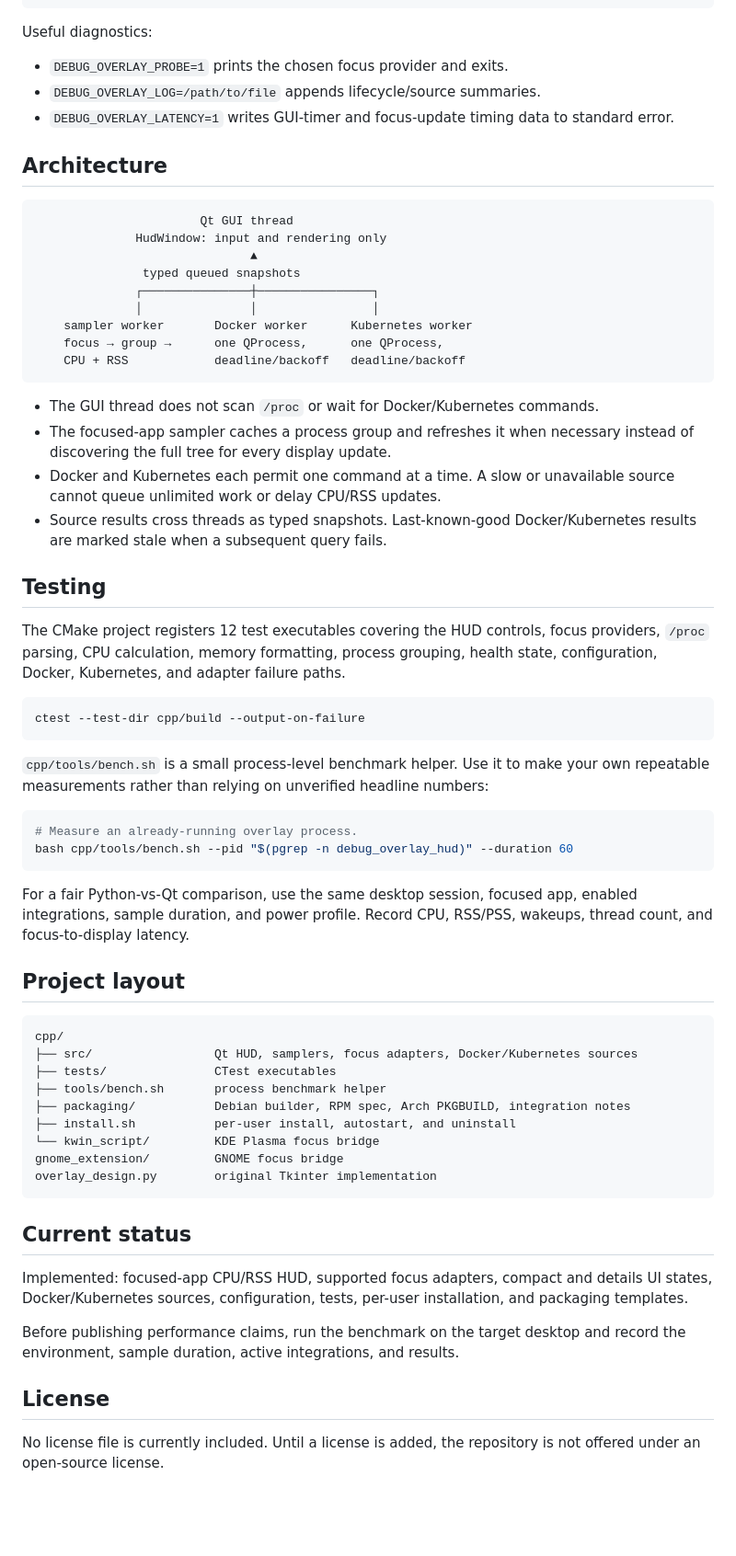
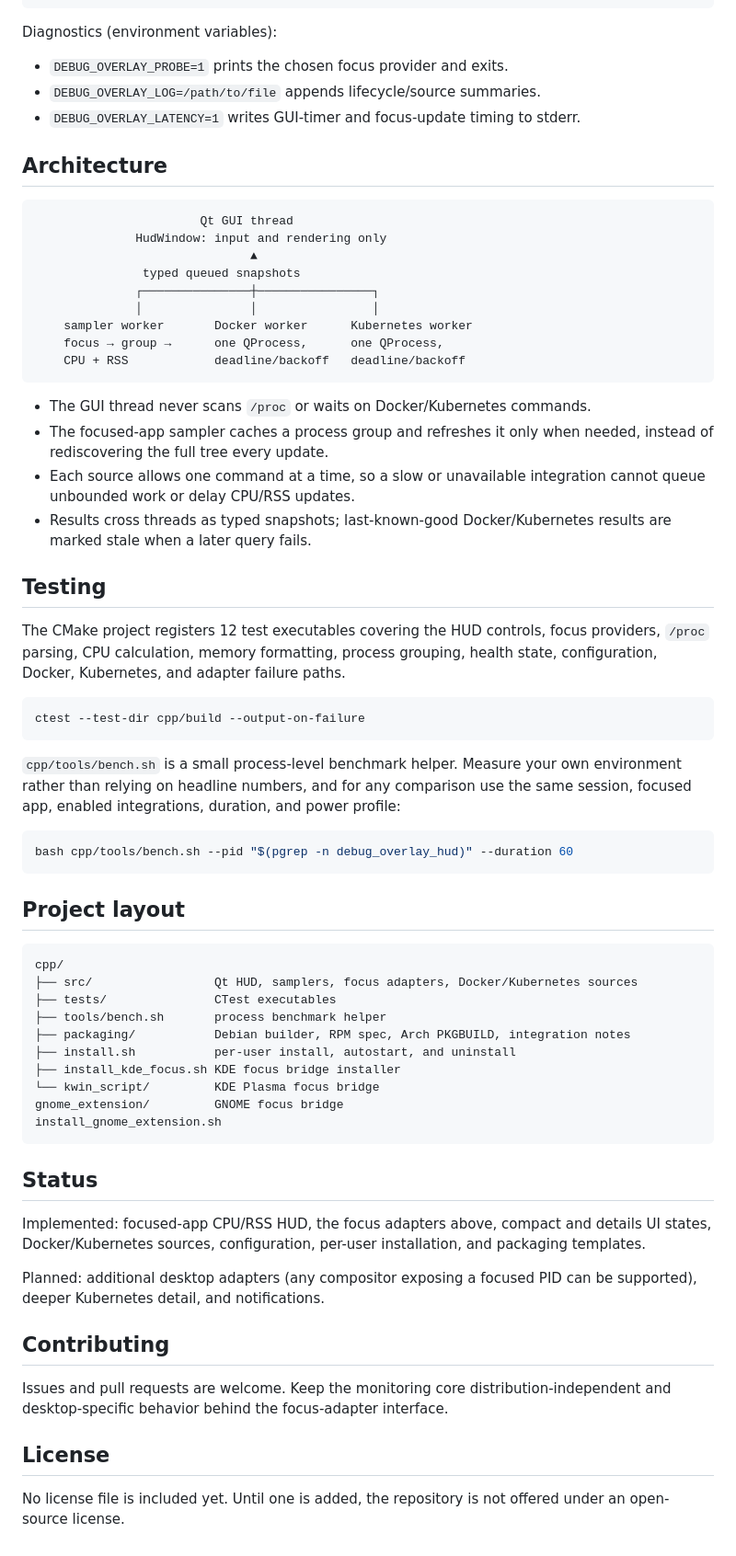
Before and after one commit to codeafridi/Debug-Overlay-App, a Markdown page: README.md, the part around one of its changes. Shown at 92% size. GitHub-like rendering; blank space fills up the shorter version.

````diff
--- a/README.md
+++ b/README.md
@@ -231,12 +204,11 @@ absent_ms        = 300000
 timeout_ms       = 5000
 ```
 
-Useful diagnostics:
+Diagnostics (environment variables):
 
 - `DEBUG_OVERLAY_PROBE=1` prints the chosen focus provider and exits.
 - `DEBUG_OVERLAY_LOG=/path/to/file` appends lifecycle/source summaries.
-- `DEBUG_OVERLAY_LATENCY=1` writes GUI-timer and focus-update timing data to
-  standard error.
+- `DEBUG_OVERLAY_LATENCY=1` writes GUI-timer and focus-update timing to stderr.
 
 ## Architecture
 
@@ -252,37 +224,31 @@ Useful diagnostics:
     CPU + RSS            deadline/backoff   deadline/backoff
 ```
 
-- The GUI thread does not scan `/proc` or wait for Docker/Kubernetes commands.
-- The focused-app sampler caches a process group and refreshes it when necessary
-  instead of discovering the full tree for every display update.
-- Docker and Kubernetes each permit one command at a time. A slow or unavailable
-  source cannot queue unlimited work or delay CPU/RSS updates.
-- Source results cross threads as typed snapshots. Last-known-good Docker/Kubernetes
-  results are marked stale when a subsequent query fails.
+- The GUI thread never scans `/proc` or waits on Docker/Kubernetes commands.
+- The focused-app sampler caches a process group and refreshes it only when
+  needed, instead of rediscovering the full tree every update.
+- Each source allows one command at a time, so a slow or unavailable integration
+  cannot queue unbounded work or delay CPU/RSS updates.
+- Results cross threads as typed snapshots; last-known-good Docker/Kubernetes
+  results are marked stale when a later query fails.
 
 ## Testing
 
-The CMake project registers 12 test executables covering the HUD controls,
-focus providers, `/proc` parsing, CPU calculation, memory formatting, process
-grouping, health state, configuration, Docker, Kubernetes, and adapter failure
-paths.
+The CMake project registers 12 test executables covering the HUD controls, focus
+providers, `/proc` parsing, CPU calculation, memory formatting, process grouping,
+health state, configuration, Docker, Kubernetes, and adapter failure paths.
 
 ```bash
 ctest --test-dir cpp/build --output-on-failure
 ```
 
-`cpp/tools/bench.sh` is a small process-level benchmark helper. Use it to make
-your own repeatable measurements rather than relying on unverified headline
-numbers:
+`cpp/tools/bench.sh` is a small process-level benchmark helper. Measure your own
+environment rather than relying on headline numbers, and for any comparison use the
+same session, focused app, enabled integrations, duration, and power profile:
 
 ```bash
-# Measure an already-running overlay process.
 bash cpp/tools/bench.sh --pid "$(pgrep -n debug_overlay_hud)" --duration 60
 ```
-
-For a fair Python-vs-Qt comparison, use the same desktop session, focused app,
-enabled integrations, sample duration, and power profile. Record CPU, RSS/PSS,
-wakeups, thread count, and focus-to-display latency.
 
 ## Project layout
 
@@ -293,21 +259,28 @@ cpp/
 ├── tools/bench.sh       process benchmark helper
 ├── packaging/           Debian builder, RPM spec, Arch PKGBUILD, integration notes
 ├── install.sh           per-user install, autostart, and uninstall
+├── install_kde_focus.sh KDE focus bridge installer
 └── kwin_script/         KDE Plasma focus bridge
 gnome_extension/         GNOME focus bridge
-overlay_design.py        original Tkinter implementation
+install_gnome_extension.sh
 ```
 
-## Current status
+## Status
 
-Implemented: focused-app CPU/RSS HUD, supported focus adapters, compact and
-details UI states, Docker/Kubernetes sources, configuration, tests, per-user
+Implemented: focused-app CPU/RSS HUD, the focus adapters above, compact and
+details UI states, Docker/Kubernetes sources, configuration, per-user
 installation, and packaging templates.
 
-Before publishing performance claims, run the benchmark on the target desktop
-and record the environment, sample duration, active integrations, and results.
+Planned: additional desktop adapters (any compositor exposing a focused PID can
+be supported), deeper Kubernetes detail, and notifications.
+
+## Contributing
+
+Issues and pull requests are welcome. Keep the monitoring core
+distribution-independent and desktop-specific behavior behind the focus-adapter
+interface.
 
 ## License
 
-No license file is currently included. Until a license is added, the repository
-is not offered under an open-source license.
+No license file is included yet. Until one is added, the repository is not offered
+under an open-source license.
````
Also changed, not shown: other parts of README.md (+113 -140 lines).
